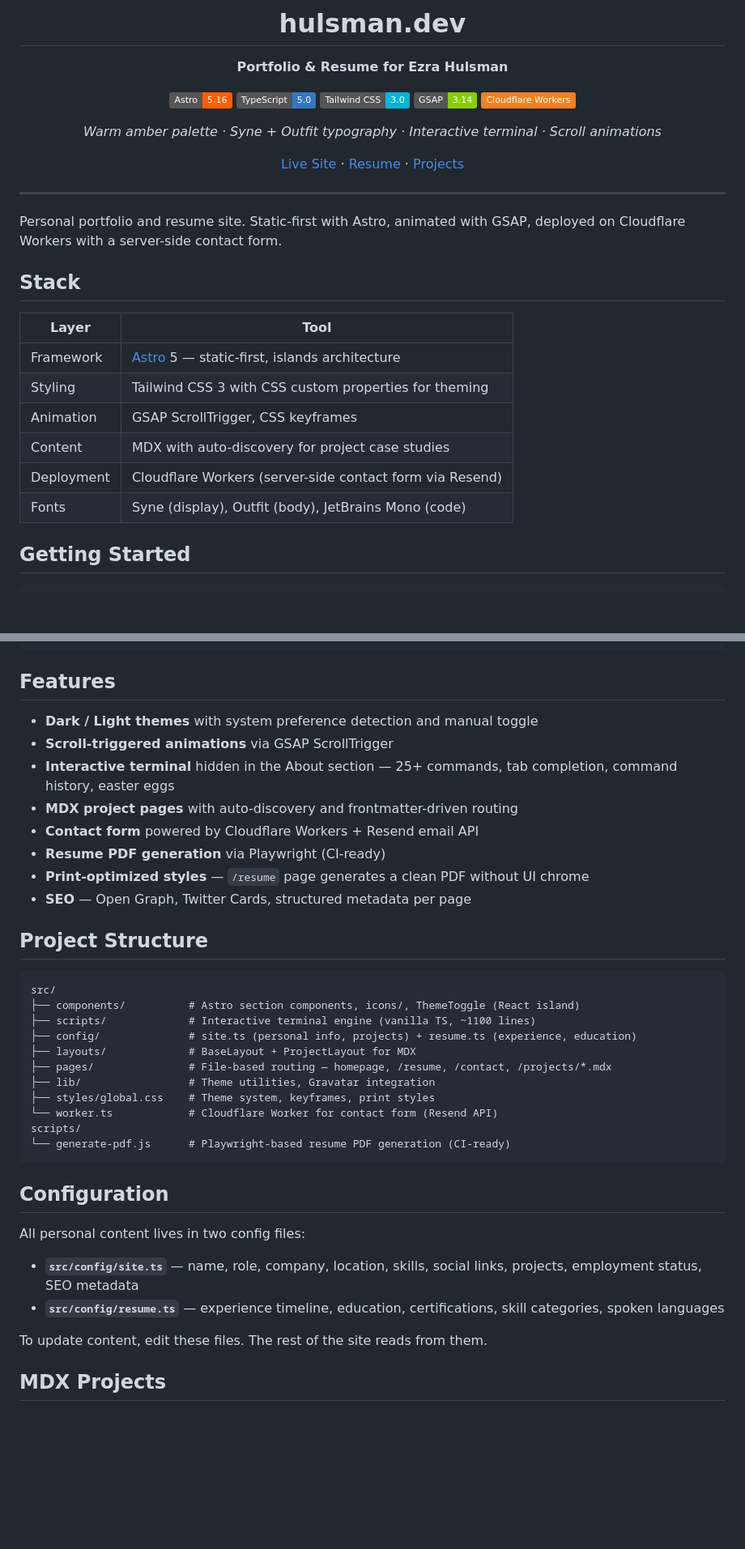
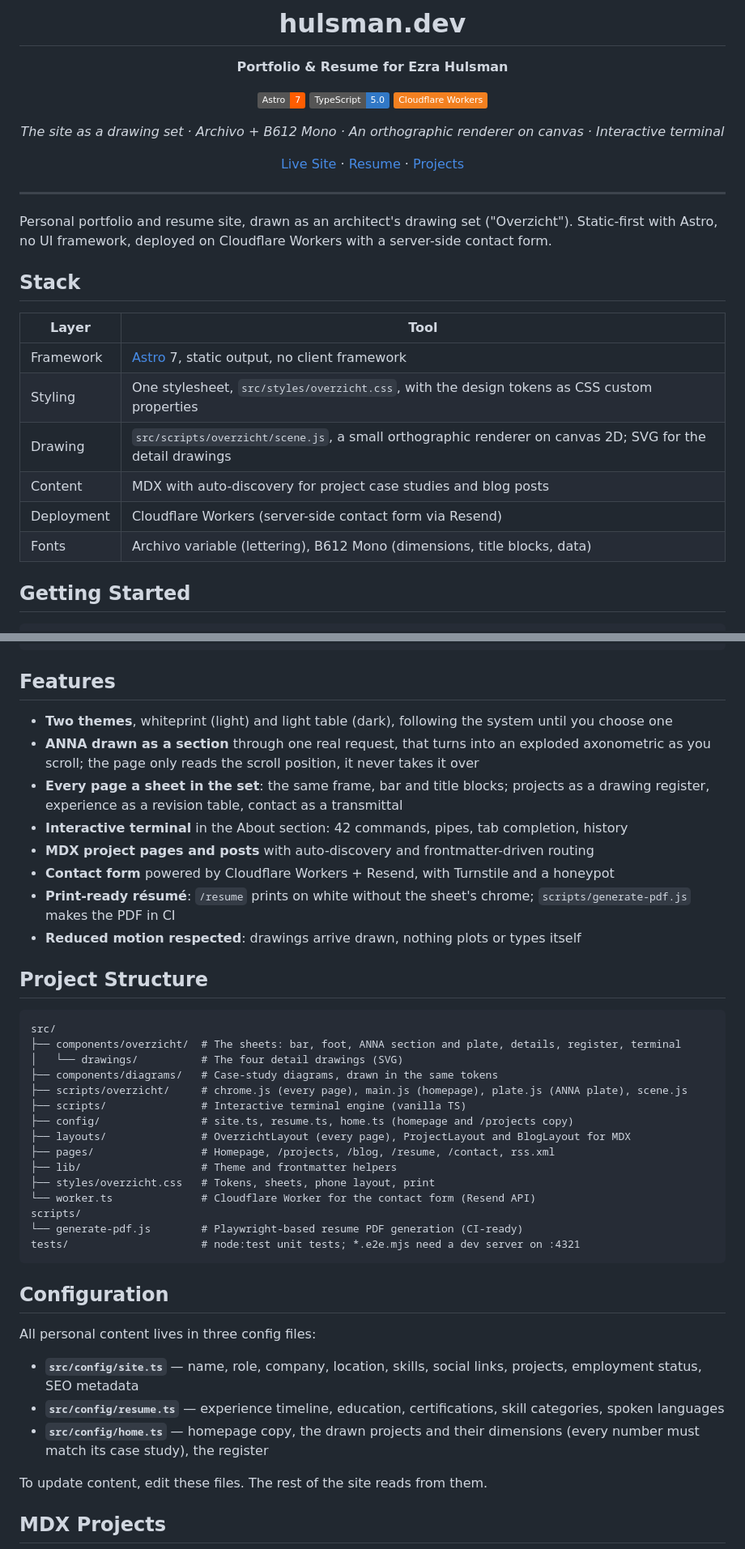
Before and after one commit to enhulsman/resume-page, a Markdown page: README.md, 2 parts joined by grey strips. Shown at 81% size. Drawn GitHub-style; badges without logos; blank space fills up the shorter version.

Commit message:
docs: describe the Overzicht site in the README

````diff
--- a/README.md
+++ b/README.md
@@ -6,9 +6,9 @@
 
 **Portfolio & Resume for Ezra Hulsman**
 
-[![Astro](https://img.shields.io/badge/Astro-5.16-ff5d01?logo=astro&logoColor=white)](https://astro.build) [![TypeScript](https://img.shields.io/badge/TypeScript-5.0-3178c6?logo=typescript&logoColor=white)](https://typescriptlang.org) [![Tailwind CSS](https://img.shields.io/badge/Tailwind_CSS-3.0-06b6d4?logo=tailwindcss&logoColor=white)](https://tailwindcss.com) [![GSAP](https://img.shields.io/badge/GSAP-3.14-88ce02?logo=greensock&logoColor=white)](https://gsap.com) [![Cloudflare Workers](https://img.shields.io/badge/Cloudflare_Workers-f38020?logo=cloudflare&logoColor=white)](https://workers.cloudflare.com)
+[![Astro](https://img.shields.io/badge/Astro-7-ff5d01?logo=astro&logoColor=white)](https://astro.build) [![TypeScript](https://img.shields.io/badge/TypeScript-5.0-3178c6?logo=typescript&logoColor=white)](https://typescriptlang.org) [![Cloudflare Workers](https://img.shields.io/badge/Cloudflare_Workers-f38020?logo=cloudflare&logoColor=white)](https://workers.cloudflare.com)
 
-*Warm amber palette · Syne + Outfit typography · Interactive terminal · Scroll animations*
+*The site as a drawing set · Archivo + B612 Mono · An orthographic renderer on canvas · Interactive terminal*
 
 [Live Site](https://hulsman.dev) · [Resume](https://hulsman.dev/resume) · [Projects](https://hulsman.dev/projects)
 
@@ -16,18 +16,18 @@
 
 ---
 
-Personal portfolio and resume site. Static-first with Astro, animated with GSAP, deployed on Cloudflare Workers with a server-side contact form.
+Personal portfolio and resume site, drawn as an architect's drawing set ("Overzicht"). Static-first with Astro, no UI framework, deployed on Cloudflare Workers with a server-side contact form.
 
 ## Stack
 
 | Layer | Tool |
 | --- | --- |
-| Framework | [Astro](https://astro.build) 5 — static-first, islands architecture |
-| Styling | Tailwind CSS 3 with CSS custom properties for theming |
-| Animation | GSAP ScrollTrigger, CSS keyframes |
-| Content | MDX with auto-discovery for project case studies |
+| Framework | [Astro](https://astro.build) 7, static output, no client framework |
+| Styling | One stylesheet, `src/styles/overzicht.css`, with the design tokens as CSS custom properties |
+| Drawing | `src/scripts/overzicht/scene.js`, a small orthographic renderer on canvas 2D; SVG for the detail drawings |
+| Content | MDX with auto-discovery for project case studies and blog posts |
 | Deployment | Cloudflare Workers (server-side contact form via Resend) |
-| Fonts | Syne (display), Outfit (body), JetBrains Mono (code) |
+| Fonts | Archivo variable (lettering), B612 Mono (dimensions, title blocks, data) |
 
 ## Getting Started
 
@@ -46,37 +46,42 @@ npx wrangler dev   # Runs the Cloudflare Worker locally
 
 ## Features
 
-* **Dark / Light themes** with system preference detection and manual toggle
-* **Scroll-triggered animations** via GSAP ScrollTrigger
-* **Interactive terminal** hidden in the About section — 25+ commands, tab completion, command history, easter eggs
-* **MDX project pages** with auto-discovery and frontmatter-driven routing
-* **Contact form** powered by Cloudflare Workers + Resend email API
-* **Resume PDF generation** via Playwright (CI-ready)
-* **Print-optimized styles** — `/resume` page generates a clean PDF without UI chrome
-* **SEO** — Open Graph, Twitter Cards, structured metadata per page
+* **Two themes**, whiteprint (light) and light table (dark), following the system until you choose one
+* **ANNA drawn as a section** through one real request, that turns into an exploded axonometric as you scroll; the page only reads the scroll position, it never takes it over
+* **Every page a sheet in the set**: the same frame, bar and title blocks; projects as a drawing register, experience as a revision table, contact as a transmittal
+* **Interactive terminal** in the About section: 42 commands, pipes, tab completion, history
+* **MDX project pages and posts** with auto-discovery and frontmatter-driven routing
+* **Contact form** powered by Cloudflare Workers + Resend, with Turnstile and a honeypot
+* **Print-ready résumé**: `/resume` prints on white without the sheet's chrome; `scripts/generate-pdf.js` makes the PDF in CI
+* **Reduced motion respected**: drawings arrive drawn, nothing plots or types itself
 
 ## Project Structure
 
 ```tree
 src/
-├── components/          # Astro section components, icons/, ThemeToggle (React island)
-├── scripts/             # Interactive terminal engine (vanilla TS, ~1100 lines)
-├── config/              # site.ts (personal info, projects) + resume.ts (experience, education)
-├── layouts/             # BaseLayout + ProjectLayout for MDX
-├── pages/               # File-based routing — homepage, /resume, /contact, /projects/*.mdx
-├── lib/                 # Theme utilities, Gravatar integration
-├── styles/global.css    # Theme system, keyframes, print styles
-└── worker.ts            # Cloudflare Worker for contact form (Resend API)
+├── components/overzicht/  # The sheets: bar, foot, ANNA section and plate, details, register, terminal
+│   └── drawings/          # The four detail drawings (SVG)
+├── components/diagrams/   # Case-study diagrams, drawn in the same tokens
+├── scripts/overzicht/     # chrome.js (every page), main.js (homepage), plate.js (ANNA plate), scene.js
+├── scripts/               # Interactive terminal engine (vanilla TS)
+├── config/                # site.ts, resume.ts, home.ts (homepage and /projects copy)
+├── layouts/               # OverzichtLayout (every page), ProjectLayout and BlogLayout for MDX
+├── pages/                 # Homepage, /projects, /blog, /resume, /contact, rss.xml
+├── lib/                   # Theme and frontmatter helpers
+├── styles/overzicht.css   # Tokens, sheets, phone layout, print
+└── worker.ts              # Cloudflare Worker for the contact form (Resend API)
 scripts/
-└── generate-pdf.js      # Playwright-based resume PDF generation (CI-ready)
+└── generate-pdf.js        # Playwright-based resume PDF generation (CI-ready)
+tests/                     # node:test unit tests; *.e2e.mjs need a dev server on :4321
 ```
 
 ## Configuration
 
-All personal content lives in two config files:
+All personal content lives in three config files:
 
 * **`src/config/site.ts`** — name, role, company, location, skills, social links, projects, employment status, SEO metadata
 * **`src/config/resume.ts`** — experience timeline, education, certifications, skill categories, spoken languages
+* **`src/config/home.ts`** — homepage copy, the drawn projects and their dimensions (every number must match its case study), the register
 
 To update content, edit these files. The rest of the site reads from them.
 
````
Also changed, not shown: other parts of README.md (+1 -1 lines).
